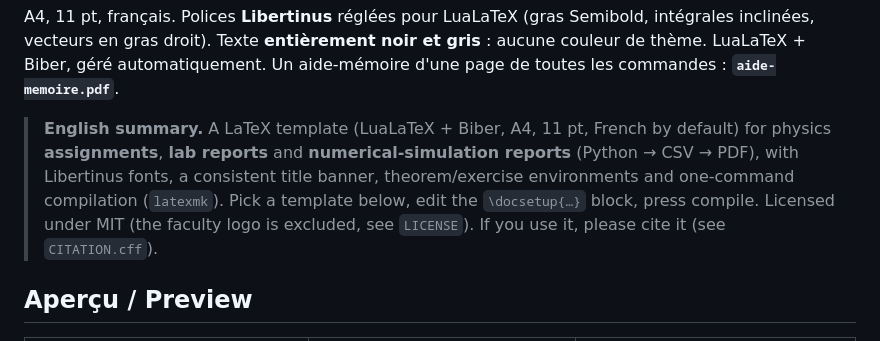
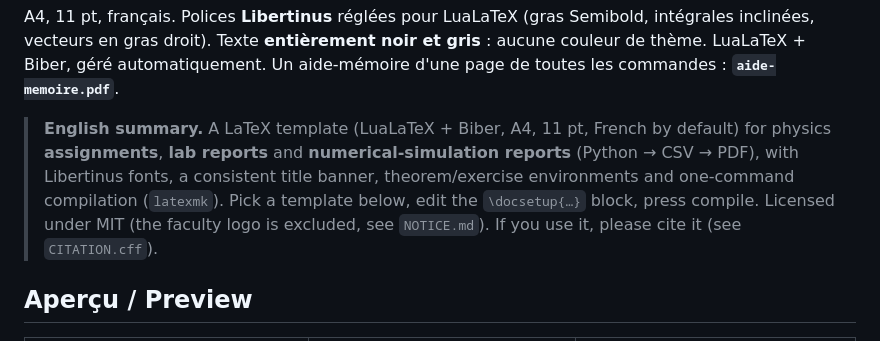
Before and after one commit to ahmedrekik725-maker/template-latex-physique, a Markdown page: README.md, the part around the change. GitHub-like rendering.

Commit message:
README : renvoi vers NOTICE.md pour le logo
Co-Authored-By: Claude Sonnet 5.5 <noreply@anthropic.com>

```diff
--- a/README.md
+++ b/README.md
@@ -8,7 +8,7 @@ Un aide-mémoire d'une page de toutes les commandes : **`aide-memoire.pdf`**.
 > **assignments**, **lab reports** and **numerical-simulation reports** (Python → CSV → PDF),
 > with Libertinus fonts, a consistent title banner, theorem/exercise environments and one-command
 > compilation (`latexmk`). Pick a template below, edit the `\docsetup{…}` block, press compile.
-> Licensed under MIT (the faculty logo is excluded, see `LICENSE`). If you use it, please cite it
+> Licensed under MIT (the faculty logo is excluded, see `NOTICE.md`). If you use it, please cite it
 > (see `CITATION.cff`).
 
 ## Aperçu / Preview
```
